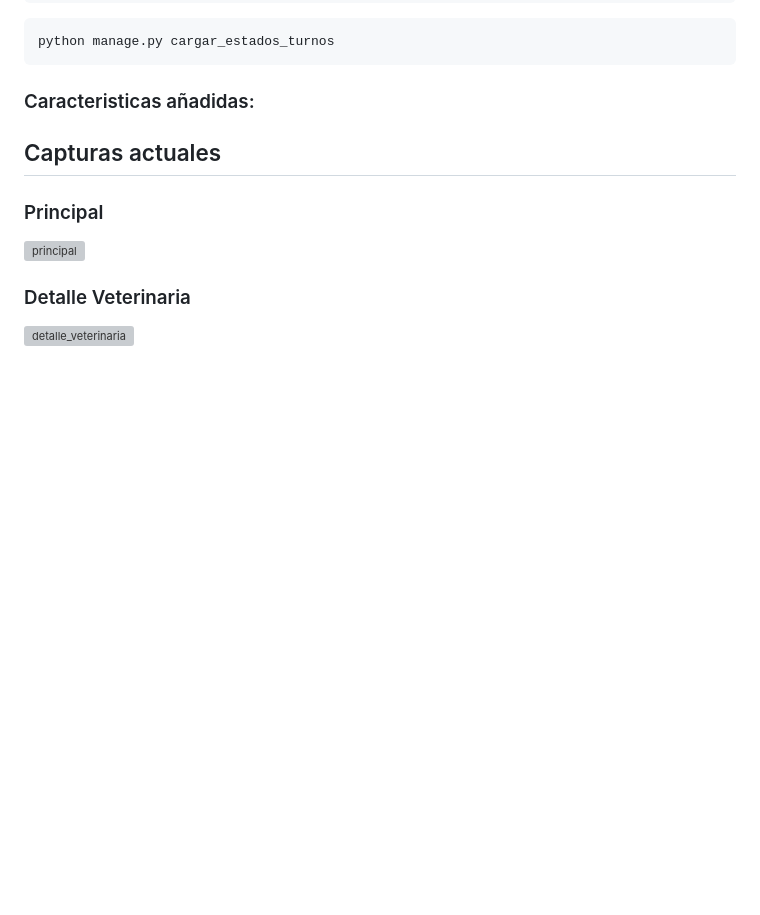
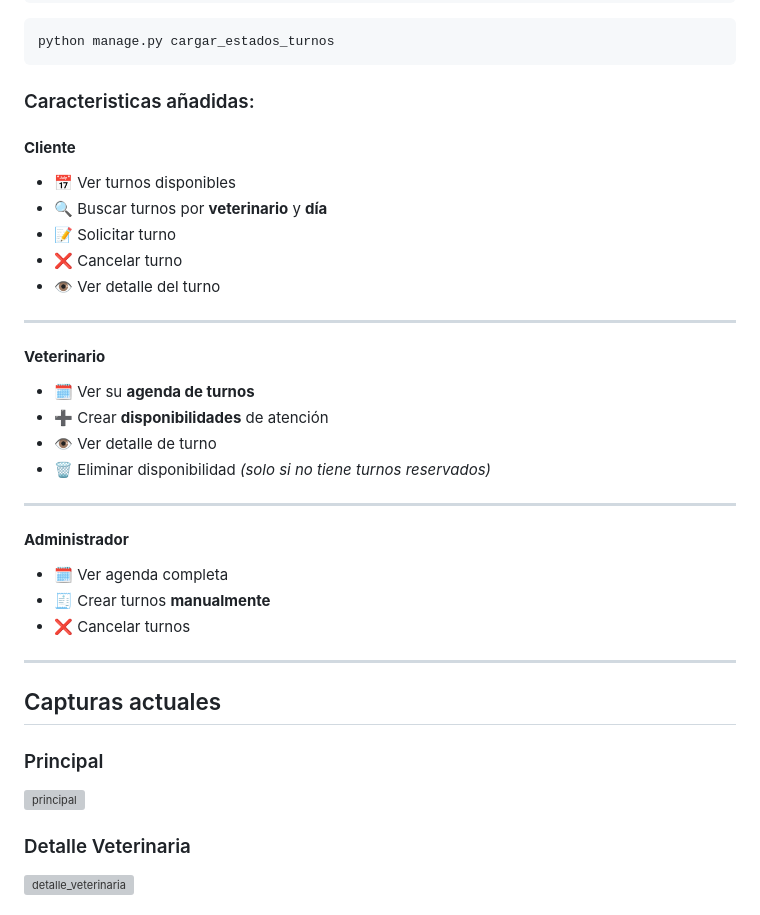
Before and after one commit to anto-lmna/sistema-vetcli, a Markdown page: README.md, the part around the change printed below. Rendered like a GitHub page; blank space fills up the shorter version; grey boxes are pictures that could not be loaded.

```diff
--- a/README.md
+++ b/README.md
@@ -293,6 +293,35 @@ python manage.py cargar_estados_turnos
 
 ### Caracteristicas añadidas:
 
+#### **Cliente**
+
+* 📅 Ver turnos disponibles
+* 🔍 Buscar turnos por **veterinario** y **día**
+* 📝 Solicitar turno
+* ❌ Cancelar turno
+* 👁️ Ver detalle del turno
+
+---
+
+#### **Veterinario**
+
+* 🗓️ Ver su **agenda de turnos**
+* ➕ Crear **disponibilidades** de atención
+* 👁️ Ver detalle de turno
+* 🗑️ Eliminar disponibilidad *(solo si no tiene turnos reservados)*
+
+---
+
+#### **Administrador**
+
+* 🗓️ Ver agenda completa
+* 🧾 Crear turnos **manualmente**
+* ❌ Cancelar turnos
+
+---
+
+
+
 
 ## Capturas actuales
 
```
Also changed, not shown: other parts of README.md (+62 -4 lines).
